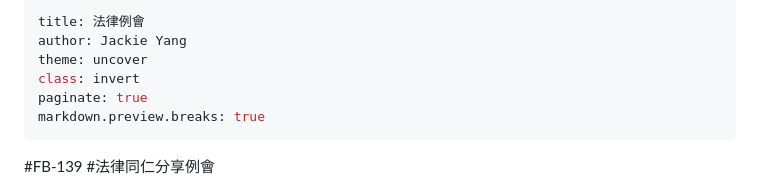
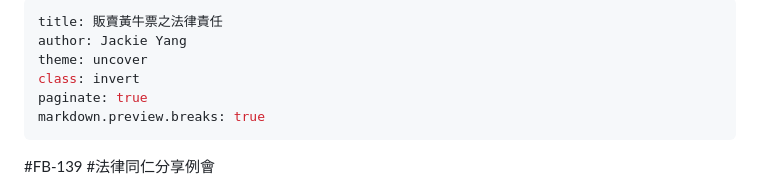
Before and after one commit to iunn-sh/scalper-ticket, a Markdown page: presentation.md, the part around the change. GitHub-like rendering.

```diff
--- a/presentation.md
+++ b/presentation.md
@@ -1,5 +1,5 @@
 ---
-title: 法律例會
+title: 販賣黃牛票之法律責任
 author: Jackie Yang
 theme: uncover
 class: invert
```
